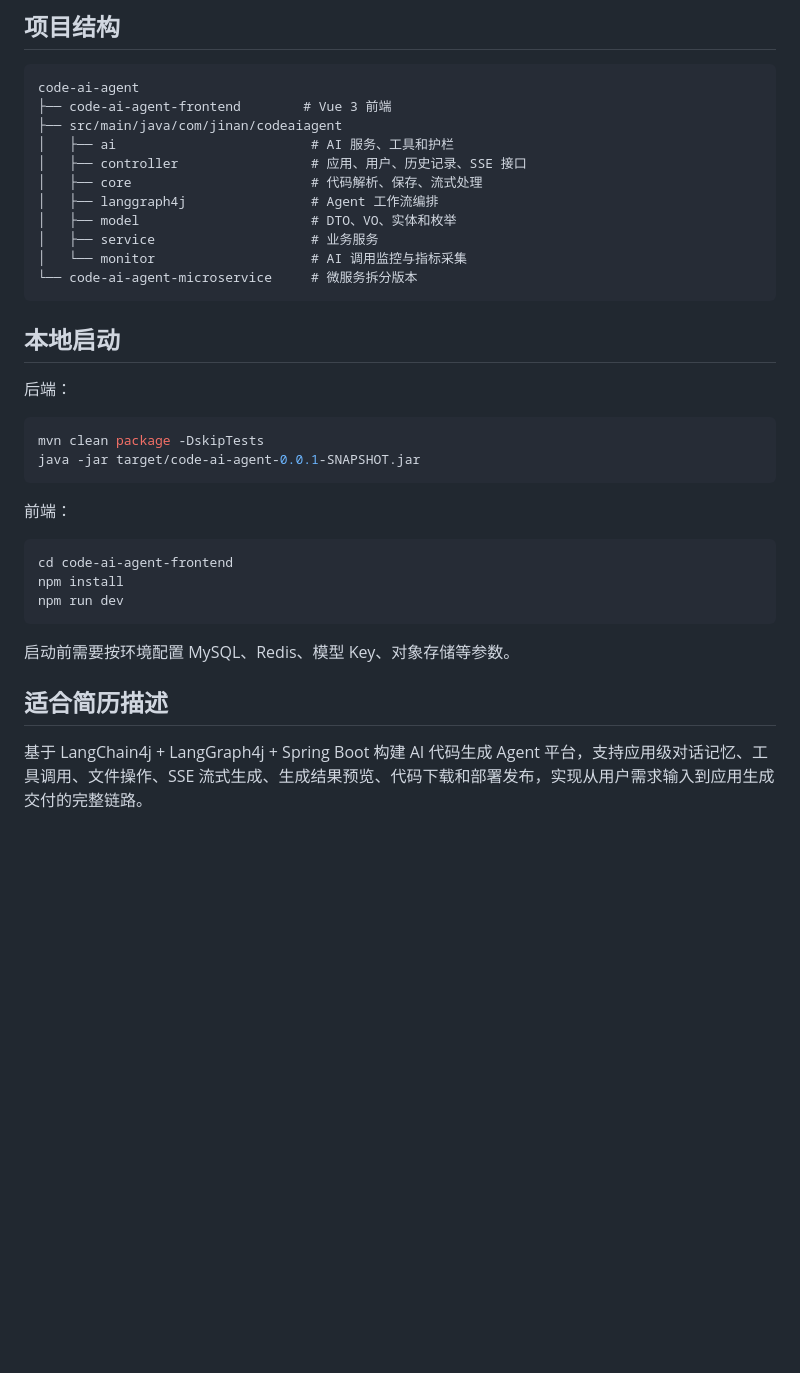
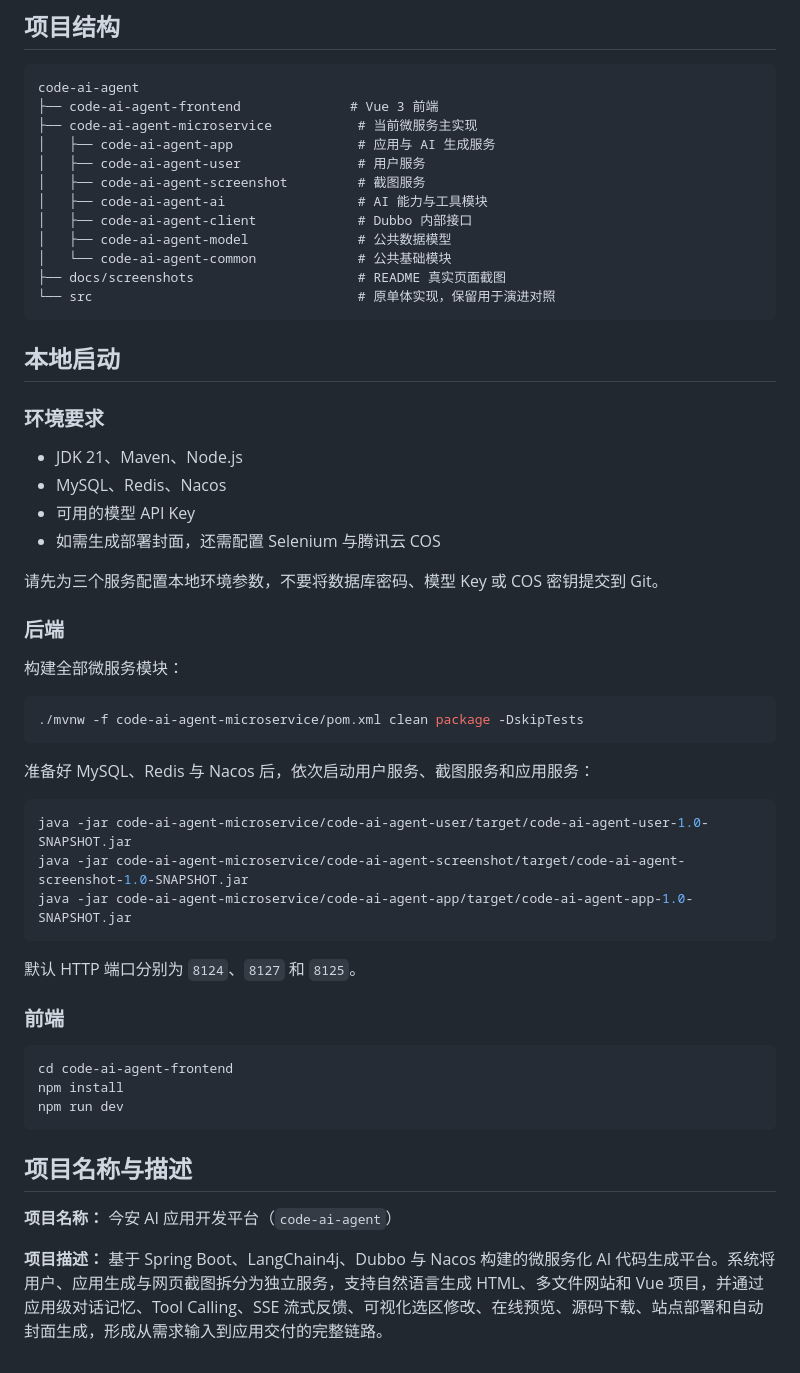
Before and after one commit to Li-Jinan/code-ai-agent, a Markdown page: README.md, the part around one of its changes. GitHub-like rendering; blank space fills up the shorter version.

````diff
--- a/README.md
+++ b/README.md
@@ -177,28 +140,49 @@ GET  /static/{deployKey}/**
 
 ```text
 code-ai-agent
-├── code-ai-agent-frontend        # Vue 3 前端
-├── src/main/java/com/jinan/codeaiagent
-│   ├── ai                         # AI 服务、工具和护栏
-│   ├── controller                 # 应用、用户、历史记录、SSE 接口
-│   ├── core                       # 代码解析、保存、流式处理
-│   ├── langgraph4j                # Agent 工作流编排
-│   ├── model                      # DTO、VO、实体和枚举
-│   ├── service                    # 业务服务
-│   └── monitor                    # AI 调用监控与指标采集
-└── code-ai-agent-microservice     # 微服务拆分版本
+├── code-ai-agent-frontend              # Vue 3 前端
+├── code-ai-agent-microservice           # 当前微服务主实现
+│   ├── code-ai-agent-app                # 应用与 AI 生成服务
+│   ├── code-ai-agent-user               # 用户服务
+│   ├── code-ai-agent-screenshot         # 截图服务
+│   ├── code-ai-agent-ai                 # AI 能力与工具模块
+│   ├── code-ai-agent-client             # Dubbo 内部接口
+│   ├── code-ai-agent-model              # 公共数据模型
+│   └── code-ai-agent-common             # 公共基础模块
+├── docs/screenshots                     # README 真实页面截图
+└── src                                  # 原单体实现，保留用于演进对照
 ```
 
 ## 本地启动
 
-后端：
+### 环境要求
+
+- JDK 21、Maven、Node.js
+- MySQL、Redis、Nacos
+- 可用的模型 API Key
+- 如需生成部署封面，还需配置 Selenium 与腾讯云 COS
+
+请先为三个服务配置本地环境参数，不要将数据库密码、模型 Key 或 COS 密钥提交到 Git。
+
+### 后端
+
+构建全部微服务模块：
 
 ```bash
-mvn clean package -DskipTests
-java -jar target/code-ai-agent-0.0.1-SNAPSHOT.jar
+./mvnw -f code-ai-agent-microservice/pom.xml clean package -DskipTests
 ```
 
-前端：
+准备好 MySQL、Redis 与 Nacos 后，依次启动用户服务、截图服务和应用服务：
+
+```bash
+java -jar code-ai-agent-microservice/code-ai-agent-user/target/code-ai-agent-user-1.0-SNAPSHOT.jar
+java -jar code-ai-agent-microservice/code-ai-agent-screenshot/target/code-ai-agent-screenshot-1.0-SNAPSHOT.jar
+java -jar code-ai-agent-microservice/code-ai-agent-app/target/code-ai-agent-app-1.0-SNAPSHOT.jar
+```
+
+默认 HTTP 端口分别为 `8124`、`8127` 和 `8125`。
+
+### 前端
 
 ```bash
 cd code-ai-agent-frontend
@@ -206,8 +190,8 @@ npm install
 npm run dev
 ```
 
-启动前需要按环境配置 MySQL、Redis、模型 Key、对象存储等参数。
+## 项目名称与描述
 
-## 适合简历描述
+**项目名称：** 今安 AI 应用开发平台（`code-ai-agent`）
 
-基于 LangChain4j + LangGraph4j + Spring Boot 构建 AI 代码生成 Agent 平台，支持应用级对话记忆、工具调用、文件操作、SSE 流式生成、生成结果预览、代码下载和部署发布，实现从用户需求输入到应用生成交付的完整链路。
+**项目描述：** 基于 Spring Boot、LangChain4j、Dubbo 与 Nacos 构建的微服务化 AI 代码生成平台。系统将用户、应用生成与网页截图拆分为独立服务，支持自然语言生成 HTML、多文件网站和 Vue 项目，并通过应用级对话记忆、Tool Calling、SSE 流式反馈、可视化选区修改、在线预览、源码下载、站点部署和自动封面生成，形成从需求输入到应用交付的完整链路。
````
Also changed, not shown: other parts of README.md (+83 -120 lines).
